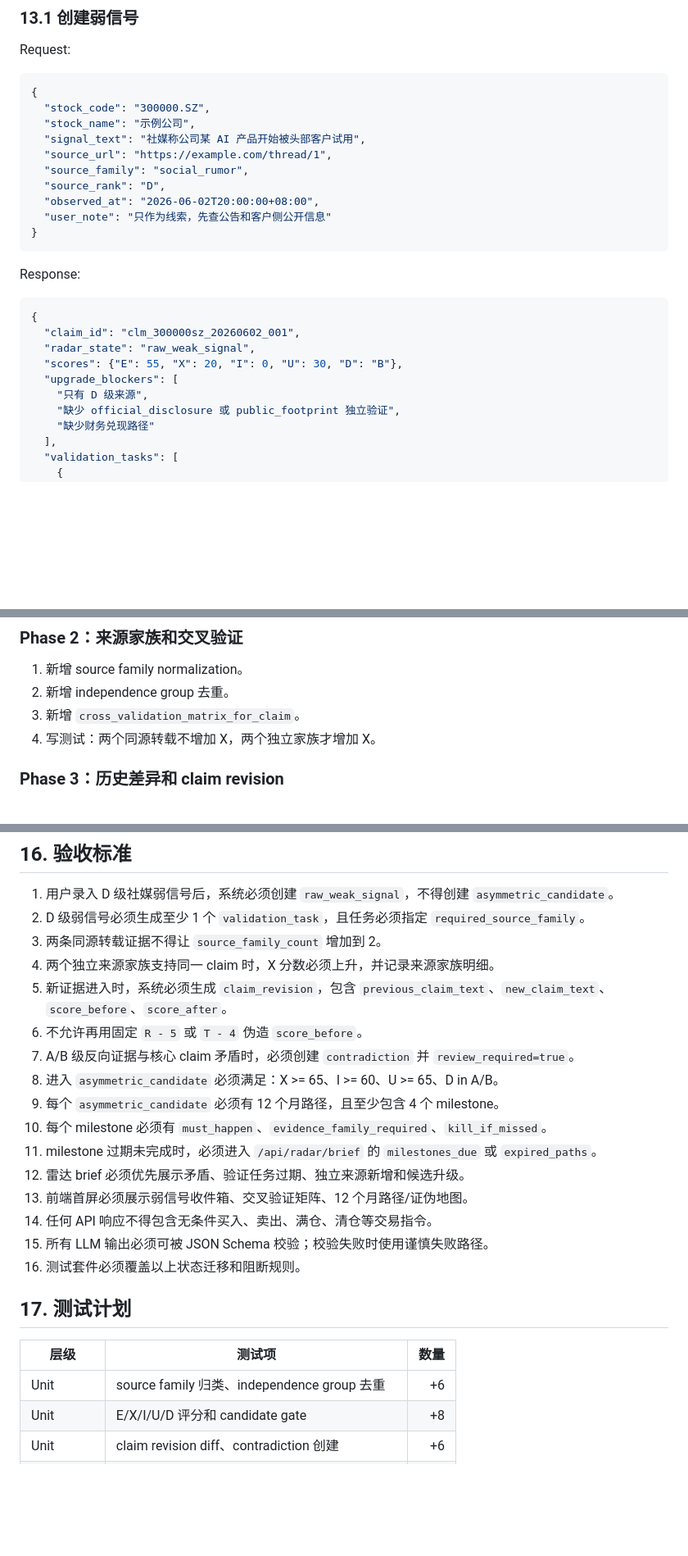
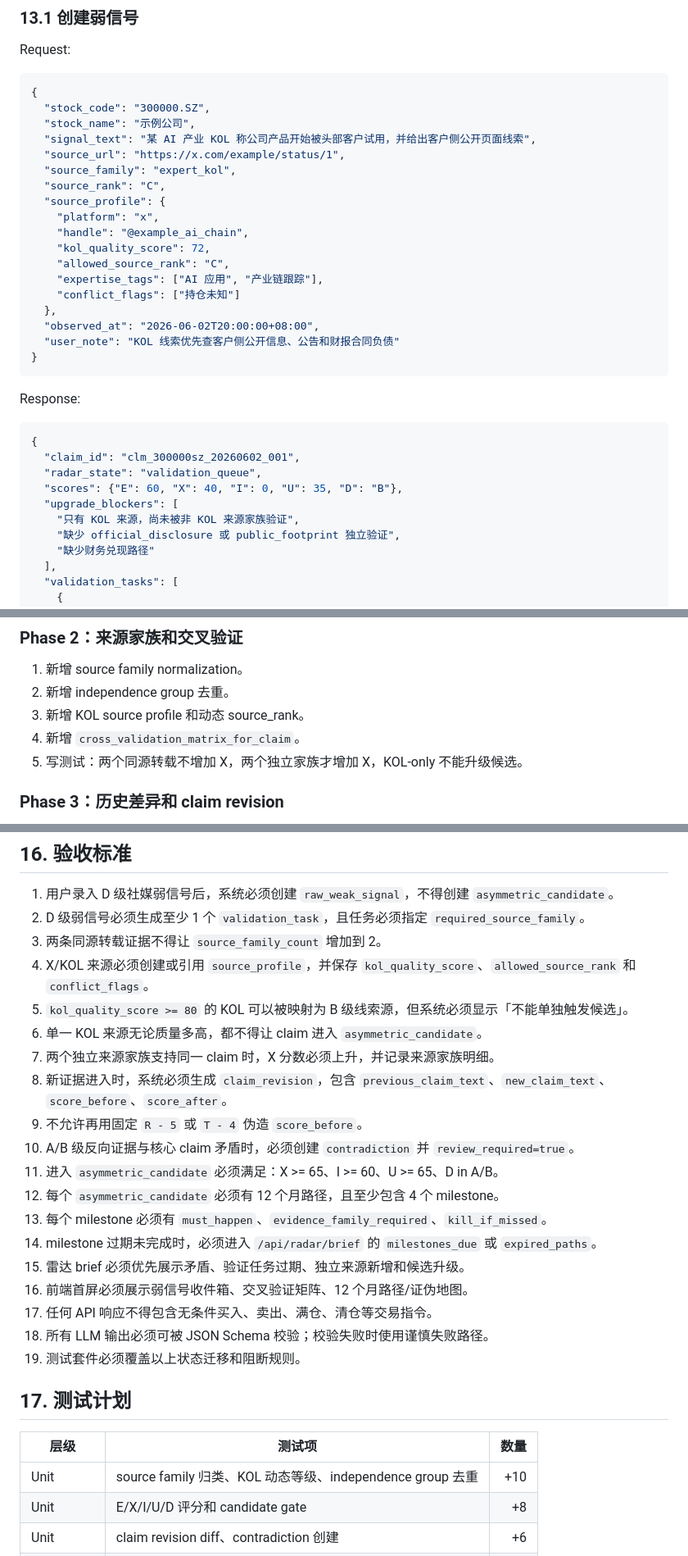
Before and after one commit to kirakkk/Critical-Investment-Consultant, a Markdown page: docs/specs/early-multibagger-radar-redesign.md, 3 parts joined by grey strips. Shown at 82% size. GitHub-like rendering; blank space fills up the shorter version.

Commit message:
docs: add expert KOL source model to radar spec

````diff
--- a/docs/specs/early-multibagger-radar-redesign.md
+++ b/docs/specs/early-multibagger-radar-redesign.md
@@ -567,12 +631,20 @@ Request:
 {
   "stock_code": "300000.SZ",
   "stock_name": "示例公司",
-  "signal_text": "社媒称公司某 AI 产品开始被头部客户试用",
-  "source_url": "https://example.com/thread/1",
-  "source_family": "social_rumor",
-  "source_rank": "D",
+  "signal_text": "某 AI 产业 KOL 称公司产品开始被头部客户试用，并给出客户侧公开页面线索",
+  "source_url": "https://x.com/example/status/1",
+  "source_family": "expert_kol",
+  "source_rank": "C",
+  "source_profile": {
+    "platform": "x",
+    "handle": "@example_ai_chain",
+    "kol_quality_score": 72,
+    "allowed_source_rank": "C",
+    "expertise_tags": ["AI 应用", "产业链跟踪"],
+    "conflict_flags": ["持仓未知"]
+  },
   "observed_at": "2026-06-02T20:00:00+08:00",
-  "user_note": "只作为线索，先查公告和客户侧公开信息"
+  "user_note": "KOL 线索优先查客户侧公开信息、公告和财报合同负债"
 }
 ```
 
@@ -581,10 +653,10 @@ Response:
 ```json
 {
   "claim_id": "clm_300000sz_20260602_001",
-  "radar_state": "raw_weak_signal",
-  "scores": {"E": 55, "X": 20, "I": 0, "U": 30, "D": "B"},
+  "radar_state": "validation_queue",
+  "scores": {"E": 60, "X": 40, "I": 0, "U": 35, "D": "B"},
   "upgrade_blockers": [
-    "只有 D 级来源",
+    "只有 KOL 来源，尚未被非 KOL 来源家族验证",
     "缺少 official_disclosure 或 public_footprint 独立验证",
     "缺少财务兑现路径"
   ],
@@ -682,8 +754,9 @@ Response:
 
 1. 新增 source family normalization。
 2. 新增 independence group 去重。
-3. 新增 `cross_validation_matrix_for_claim`。
-4. 写测试：两个同源转载不增加 X，两个独立家族才增加 X。
+3. 新增 KOL source profile 和动态 source_rank。
+4. 新增 `cross_validation_matrix_for_claim`。
+5. 写测试：两个同源转载不增加 X，两个独立家族才增加 X，KOL-only 不能升级候选。
 
 ### Phase 3：历史差异和 claim revision
 
@@ -717,25 +790,28 @@ Response:
 1. 用户录入 D 级社媒弱信号后，系统必须创建 `raw_weak_signal`，不得创建 `asymmetric_candidate`。
 2. D 级弱信号必须生成至少 1 个 `validation_task`，且任务必须指定 `required_source_family`。
 3. 两条同源转载证据不得让 `source_family_count` 增加到 2。
-4. 两个独立来源家族支持同一 claim 时，X 分数必须上升，并记录来源家族明细。
-5. 新证据进入时，系统必须生成 `claim_revision`，包含 `previous_claim_text`、`new_claim_text`、`score_before`、`score_after`。
-6. 不允许再用固定 `R - 5` 或 `T - 4` 伪造 `score_before`。
-7. A/B 级反向证据与核心 claim 矛盾时，必须创建 `contradiction` 并 `review_required=true`。
-8. 进入 `asymmetric_candidate` 必须满足：X >= 65、I >= 60、U >= 65、D in A/B。
-9. 每个 `asymmetric_candidate` 必须有 12 个月路径，且至少包含 4 个 milestone。
-10. 每个 milestone 必须有 `must_happen`、`evidence_family_required`、`kill_if_missed`。
-11. milestone 过期未完成时，必须进入 `/api/radar/brief` 的 `milestones_due` 或 `expired_paths`。
-12. 雷达 brief 必须优先展示矛盾、验证任务过期、独立来源新增和候选升级。
-13. 前端首屏必须展示弱信号收件箱、交叉验证矩阵、12 个月路径/证伪地图。
-14. 任何 API 响应不得包含无条件买入、卖出、满仓、清仓等交易指令。
-15. 所有 LLM 输出必须可被 JSON Schema 校验；校验失败时使用谨慎失败路径。
-16. 测试套件必须覆盖以上状态迁移和阻断规则。
+4. X/KOL 来源必须创建或引用 `source_profile`，并保存 `kol_quality_score`、`allowed_source_rank` 和 `conflict_flags`。
+5. `kol_quality_score >= 80` 的 KOL 可以被映射为 B 级线索源，但系统必须显示「不能单独触发候选」。
+6. 单一 KOL 来源无论质量多高，都不得让 claim 进入 `asymmetric_candidate`。
+7. 两个独立来源家族支持同一 claim 时，X 分数必须上升，并记录来源家族明细。
+8. 新证据进入时，系统必须生成 `claim_revision`，包含 `previous_claim_text`、`new_claim_text`、`score_before`、`score_after`。
+9. 不允许再用固定 `R - 5` 或 `T - 4` 伪造 `score_before`。
+10. A/B 级反向证据与核心 claim 矛盾时，必须创建 `contradiction` 并 `review_required=true`。
+11. 进入 `asymmetric_candidate` 必须满足：X >= 65、I >= 60、U >= 65、D in A/B。
+12. 每个 `asymmetric_candidate` 必须有 12 个月路径，且至少包含 4 个 milestone。
+13. 每个 milestone 必须有 `must_happen`、`evidence_family_required`、`kill_if_missed`。
+14. milestone 过期未完成时，必须进入 `/api/radar/brief` 的 `milestones_due` 或 `expired_paths`。
+15. 雷达 brief 必须优先展示矛盾、验证任务过期、独立来源新增和候选升级。
+16. 前端首屏必须展示弱信号收件箱、交叉验证矩阵、12 个月路径/证伪地图。
+17. 任何 API 响应不得包含无条件买入、卖出、满仓、清仓等交易指令。
+18. 所有 LLM 输出必须可被 JSON Schema 校验；校验失败时使用谨慎失败路径。
+19. 测试套件必须覆盖以上状态迁移和阻断规则。
 
 ## 17. 测试计划
 
 | 层级 | 测试项 | 数量 |
 | --- | --- | ---: |
-| Unit | source family 归类、independence group 去重 | +6 |
+| Unit | source family 归类、KOL 动态等级、independence group 去重 | +10 |
 | Unit | E/X/I/U/D 评分和 candidate gate | +8 |
 | Unit | claim revision diff、contradiction 创建 | +6 |
 | Unit | 12 个月 milestone 过期和 kill condition | +5 |
````
Also changed, not shown: other parts of docs/specs/early-multibagger-radar-redesign.md (+67 -3 lines).
